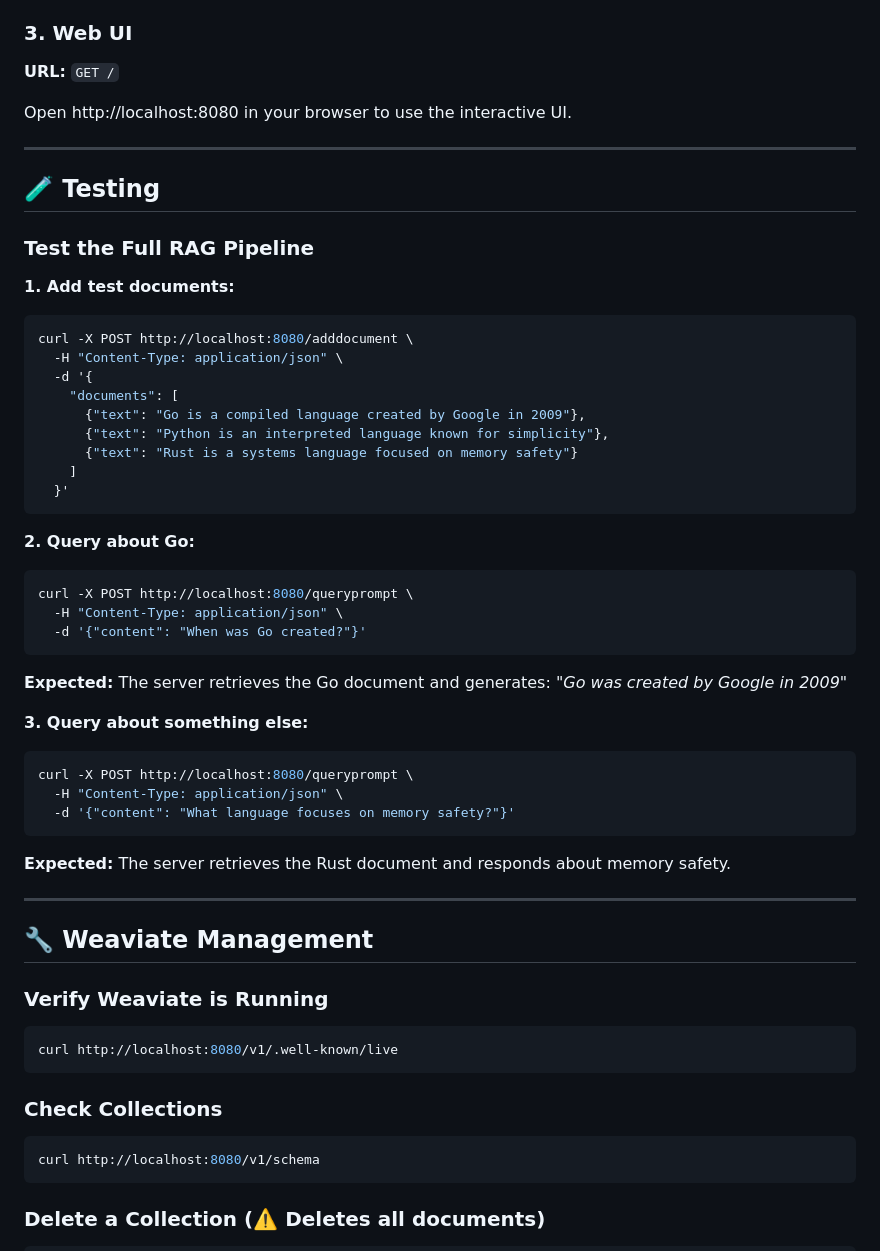
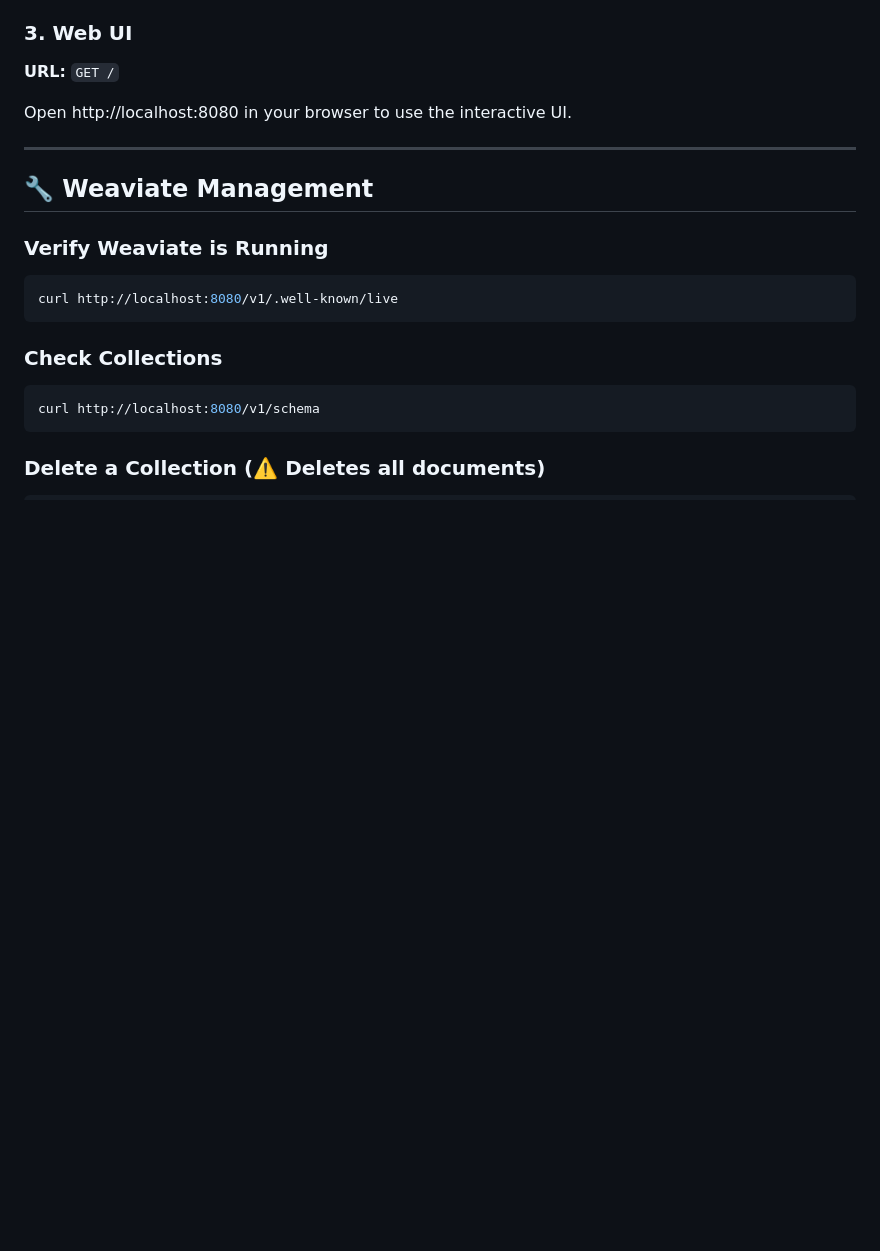
Before and after one commit to MitaliMSahoo/miniRAG-Go, a Markdown page: readme.md, the part around the change. Drawn GitHub-style; blank space fills up the shorter version.

````diff
--- a/readme.md
+++ b/readme.md
@@ -234,43 +234,6 @@ Open http://localhost:8080 in your browser to use the interactive UI.
 
 ---
 
-## 🧪 Testing
-
-### Test the Full RAG Pipeline
-
-**1. Add test documents:**
-```bash
-curl -X POST http://localhost:8080/adddocument \
-  -H "Content-Type: application/json" \
-  -d '{
-    "documents": [
-      {"text": "Go is a compiled language created by Google in 2009"},
-      {"text": "Python is an interpreted language known for simplicity"},
-      {"text": "Rust is a systems language focused on memory safety"}
-    ]
-  }'
-```
-
-**2. Query about Go:**
-```bash
-curl -X POST http://localhost:8080/queryprompt \
-  -H "Content-Type: application/json" \
-  -d '{"content": "When was Go created?"}'
-```
-
-**Expected:** The server retrieves the Go document and generates: *"Go was created by Google in 2009"*
-
-**3. Query about something else:**
-```bash
-curl -X POST http://localhost:8080/queryprompt \
-  -H "Content-Type: application/json" \
-  -d '{"content": "What language focuses on memory safety?"}'
-```
-
-**Expected:** The server retrieves the Rust document and responds about memory safety.
-
----
-
 ## 🔧 Weaviate Management
 
 ### Verify Weaviate is Running
````
